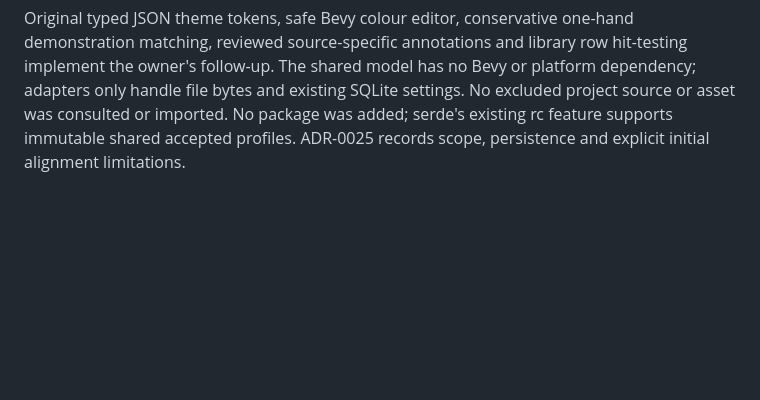
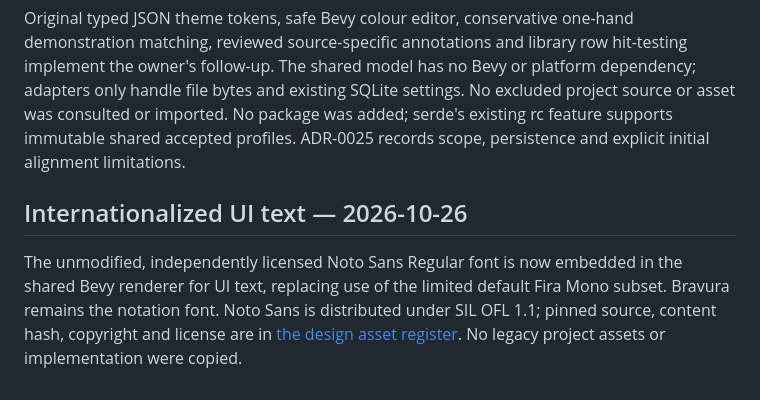
Before and after one commit to passeride/Tangent, a Markdown page: PROVENANCE.md, the part around the change. Rendered like a GitHub page; blank space fills up the shorter version.

Commit message:
docs: register bundled international UI font and its provenance

```diff
--- a/PROVENANCE.md
+++ b/PROVENANCE.md
@@ -233,3 +233,12 @@ platform dependency; adapters only handle file bytes and existing SQLite setting
 No excluded project source or asset was consulted or imported. No package was
 added; serde's existing rc feature supports immutable shared accepted profiles.
 ADR-0025 records scope, persistence and explicit initial alignment limitations.
+
+## Internationalized UI text — 2026-10-26
+
+The unmodified, independently licensed Noto Sans Regular font is now embedded
+in the shared Bevy renderer for UI text, replacing use of the limited default
+Fira Mono subset. Bravura remains the notation font. Noto Sans is distributed
+under SIL OFL 1.1; pinned source, content hash, copyright and license are in
+[the design asset register](docs/design/assets/README.md). No legacy project
+assets or implementation were copied.
```
